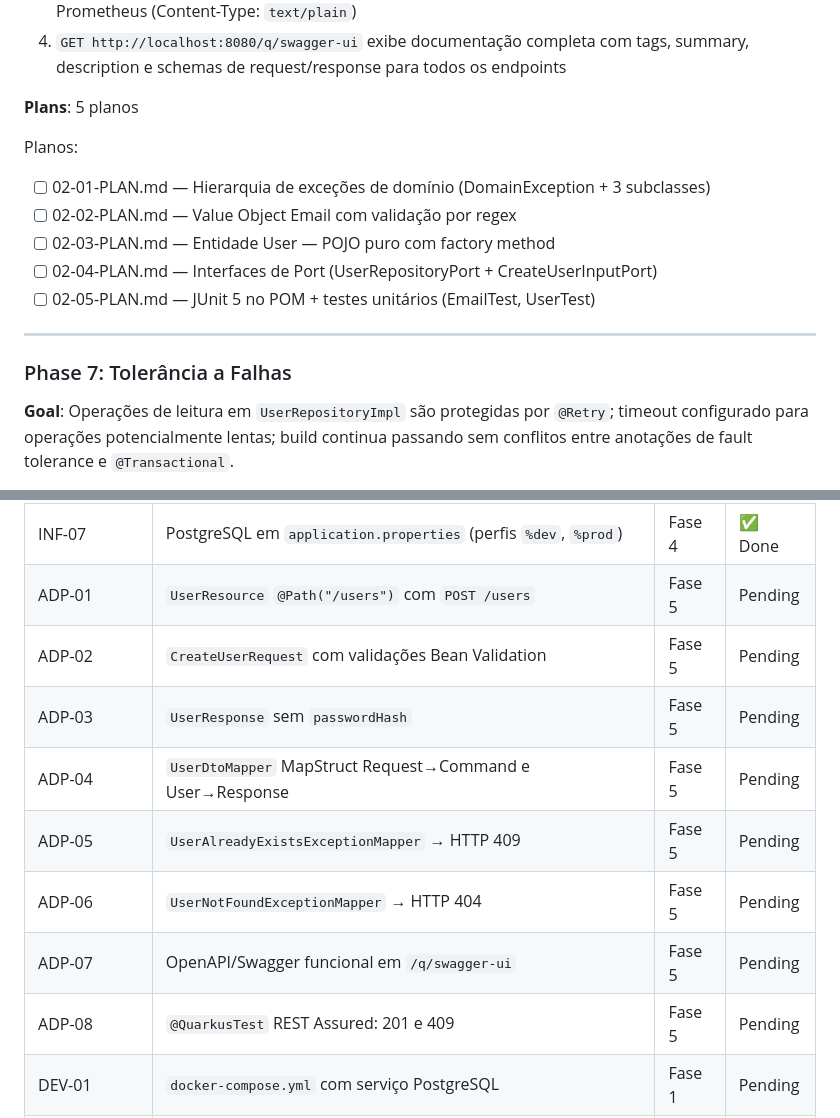
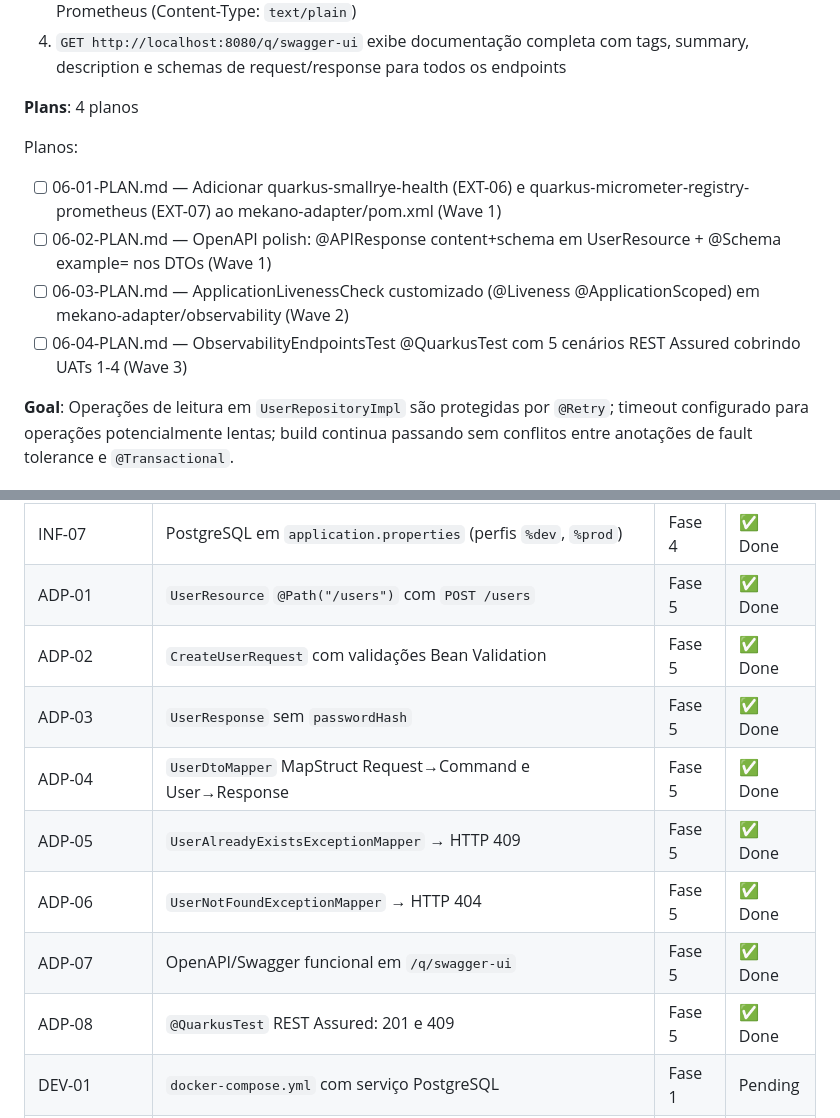
Before and after one commit to FIAP-SOFTWARE-ARCHITECTURE-TEAM/Mekano-API, a Markdown page: .planning/ROADMAP.md, 2 parts joined by grey strips. Rendered like a GitHub page.

Commit message:
docs(06-observabilidade): create phase plan (4 plans, 3 waves)

```diff
--- a/.planning/ROADMAP.md
+++ b/.planning/ROADMAP.md
@@ -391,18 +391,13 @@ Planos:
 3. `GET http://localhost:8080/q/metrics` retorna corpo texto com linhas `# HELP` e `# TYPE` no formato Prometheus (Content-Type: `text/plain`)
 4. `GET http://localhost:8080/q/swagger-ui` exibe documentação completa com tags, summary, description e schemas de request/response para todos os endpoints
 
-**Plans**: 5 planos
+**Plans**: 4 planos
 
 Planos:
-- [ ] 02-01-PLAN.md — Hierarquia de exceções de domínio (DomainException + 3 subclasses)
-- [ ] 02-02-PLAN.md — Value Object Email com validação por regex
-- [ ] 02-03-PLAN.md — Entidade User — POJO puro com factory method
-- [ ] 02-04-PLAN.md — Interfaces de Port (UserRepositoryPort + CreateUserInputPort)
-- [ ] 02-05-PLAN.md — JUnit 5 no POM + testes unitários (EmailTest, UserTest)
-
----
-
-### Phase 7: Tolerância a Falhas
+- [ ] 06-01-PLAN.md — Adicionar quarkus-smallrye-health (EXT-06) e quarkus-micrometer-registry-prometheus (EXT-07) ao mekano-adapter/pom.xml (Wave 1)
+- [ ] 06-02-PLAN.md — OpenAPI polish: @APIResponse content+schema em UserResource + @Schema example= nos DTOs (Wave 1)
+- [ ] 06-03-PLAN.md — ApplicationLivenessCheck customizado (@Liveness @ApplicationScoped) em mekano-adapter/observability (Wave 2)
+- [ ] 06-04-PLAN.md — ObservabilityEndpointsTest @QuarkusTest com 5 cenários REST Assured cobrindo UATs 1-4 (Wave 3)
 
 **Goal**: Operações de leitura em `UserRepositoryImpl` são protegidas por `@Retry`; timeout configurado para operações potencialmente lentas; build continua passando sem conflitos entre anotações de fault tolerance e `@Transactional`.
 
@@ -548,14 +543,14 @@ Planos:
 | INF-05 | `quarkus.flyway.migrate-at-start=true` | Fase 4 | ✅ Done |
 | INF-06 | `lombok-mapstruct-binding:0.2.0` + ordem correta annotationProcessorPaths | Fase 4 | ✅ Done |
 | INF-07 | PostgreSQL em `application.properties` (perfis `%dev`, `%prod`) | Fase 4 | ✅ Done |
-| ADP-01 | `UserResource` `@Path("/users")` com `POST /users` | Fase 5 | Pending |
-| ADP-02 | `CreateUserRequest` com validações Bean Validation | Fase 5 | Pending |
-| ADP-03 | `UserResponse` sem `passwordHash` | Fase 5 | Pending |
-| ADP-04 | `UserDtoMapper` MapStruct Request→Command e User→Response | Fase 5 | Pending |
-| ADP-05 | `UserAlreadyExistsExceptionMapper` → HTTP 409 | Fase 5 | Pending |
-| ADP-06 | `UserNotFoundExceptionMapper` → HTTP 404 | Fase 5 | Pending |
-| ADP-07 | OpenAPI/Swagger funcional em `/q/swagger-ui` | Fase 5 | Pending |
-| ADP-08 | `@QuarkusTest` REST Assured: 201 e 409 | Fase 5 | Pending |
+| ADP-01 | `UserResource` `@Path("/users")` com `POST /users` | Fase 5 | ✅ Done |
+| ADP-02 | `CreateUserRequest` com validações Bean Validation | Fase 5 | ✅ Done |
+| ADP-03 | `UserResponse` sem `passwordHash` | Fase 5 | ✅ Done |
+| ADP-04 | `UserDtoMapper` MapStruct Request→Command e User→Response | Fase 5 | ✅ Done |
+| ADP-05 | `UserAlreadyExistsExceptionMapper` → HTTP 409 | Fase 5 | ✅ Done |
+| ADP-06 | `UserNotFoundExceptionMapper` → HTTP 404 | Fase 5 | ✅ Done |
+| ADP-07 | OpenAPI/Swagger funcional em `/q/swagger-ui` | Fase 5 | ✅ Done |
+| ADP-08 | `@QuarkusTest` REST Assured: 201 e 409 | Fase 5 | ✅ Done |
 | DEV-01 | `docker-compose.yml` com serviço PostgreSQL | Fase 1 | Pending |
 | DEV-02 | `application.properties` com perfis `%dev` → docker-compose | Fase 1 | Pending |
 | DEV-03 | `./mvnw quarkus:dev -pl adapter -am` funcional | Fase 1 | Pending |
```
Also changed, not shown: other parts of .planning/ROADMAP.md (+8 -8 lines).
